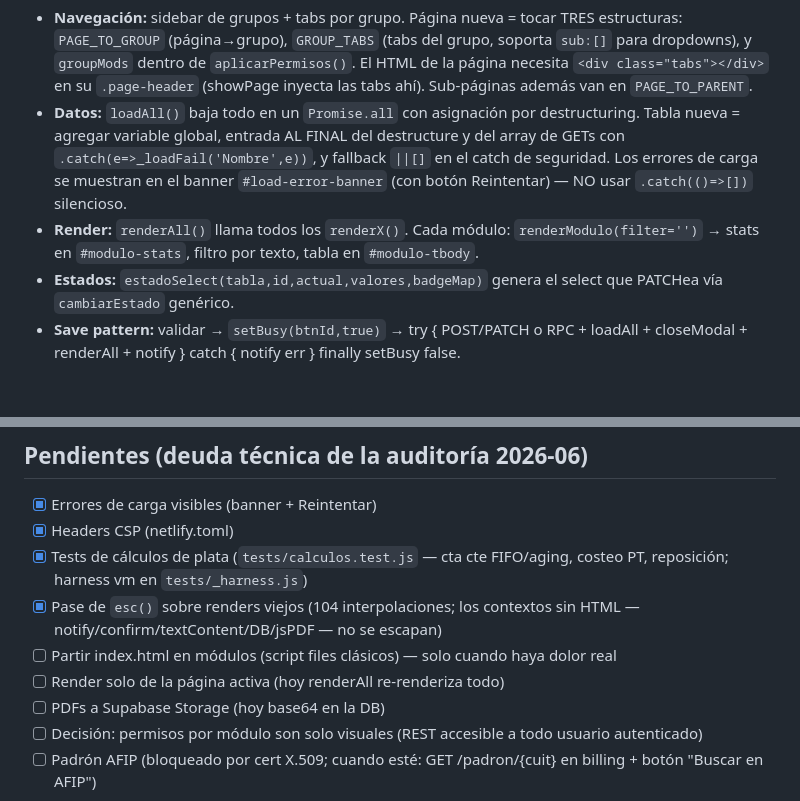
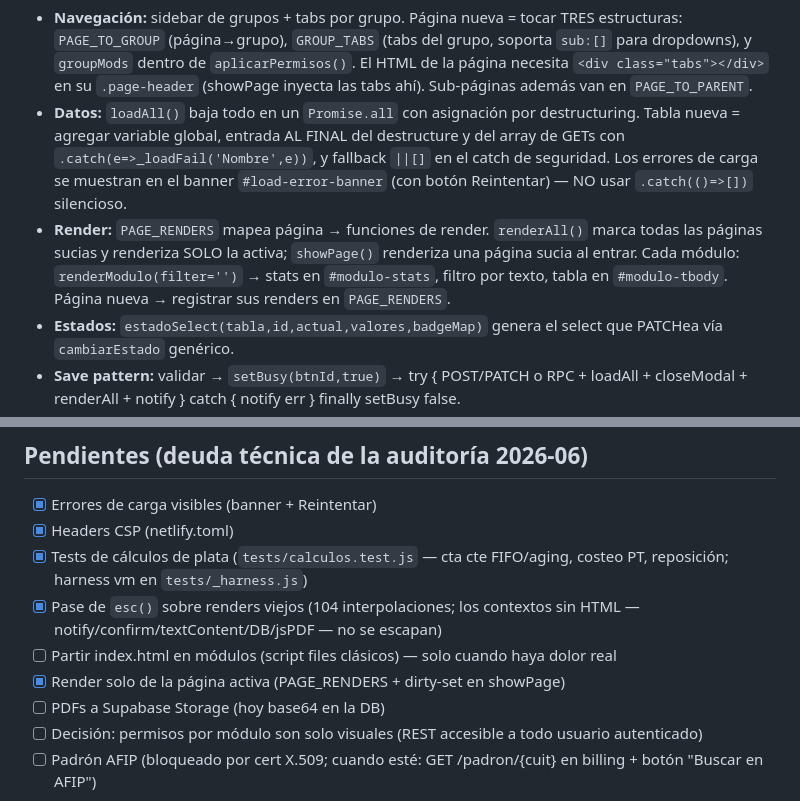
Before and after one commit to Giuliano246/vitalmet, a Markdown page: CLAUDE.md, 2 parts joined by grey strips. GitHub-like rendering; blank space fills up the shorter version.

Commit message:
CLAUDE.md: render por página activa documentado
Co-Authored-By: Claude Fable 5 <noreply@anthropic.com>

```diff
--- a/CLAUDE.md
+++ b/CLAUDE.md
@@ -29,7 +29,7 @@ VitalStock es un ERP single-file (HTML + Supabase) para Vitalmet SA, empresa met
 ## Arquitectura del frontend
 - **Navegación:** sidebar de grupos + tabs por grupo. Página nueva = tocar TRES estructuras: `PAGE_TO_GROUP` (página→grupo), `GROUP_TABS` (tabs del grupo, soporta `sub:[]` para dropdowns), y `groupMods` dentro de `aplicarPermisos()`. El HTML de la página necesita `<div class="tabs"></div>` en su `.page-header` (showPage inyecta las tabs ahí). Sub-páginas además van en `PAGE_TO_PARENT`.
 - **Datos:** `loadAll()` baja todo en un `Promise.all` con asignación por destructuring. Tabla nueva = agregar variable global, entrada AL FINAL del destructure y del array de GETs con `.catch(e=>_loadFail('Nombre',e))`, y fallback `||[]` en el catch de seguridad. Los errores de carga se muestran en el banner `#load-error-banner` (con botón Reintentar) — NO usar `.catch(()=>[])` silencioso.
-- **Render:** `renderAll()` llama todos los `renderX()`. Cada módulo: `renderModulo(filter='')` → stats en `#modulo-stats`, filtro por texto, tabla en `#modulo-tbody`.
+- **Render:** `PAGE_RENDERS` mapea página → funciones de render. `renderAll()` marca todas las páginas sucias y renderiza SOLO la activa; `showPage()` renderiza una página sucia al entrar. Cada módulo: `renderModulo(filter='')` → stats en `#modulo-stats`, filtro por texto, tabla en `#modulo-tbody`. Página nueva → registrar sus renders en `PAGE_RENDERS`.
 - **Estados:** `estadoSelect(tabla,id,actual,valores,badgeMap)` genera el select que PATCHea vía `cambiarEstado` genérico.
 - **Save pattern:** validar → `setBusy(btnId,true)` → try { POST/PATCH o RPC + loadAll + closeModal + renderAll + notify } catch { notify err } finally setBusy false.
 - **Escapado:** TODO dato de usuario interpolado en HTML pasa por `esc()`.
@@ -75,7 +75,7 @@ index.html (~8.050 líneas)
 - [x] Tests de cálculos de plata (`tests/calculos.test.js` — cta cte FIFO/aging, costeo PT, reposición; harness vm en `tests/_harness.js`)
 - [x] Pase de `esc()` sobre renders viejos (104 interpolaciones; los contextos sin HTML — notify/confirm/textContent/DB/jsPDF — no se escapan)
 - [ ] Partir index.html en módulos (script files clásicos) — solo cuando haya dolor real
-- [ ] Render solo de la página activa (hoy renderAll re-renderiza todo)
+- [x] Render solo de la página activa (PAGE_RENDERS + dirty-set en showPage)
 - [ ] PDFs a Supabase Storage (hoy base64 en la DB)
 - [ ] Decisión: permisos por módulo son solo visuales (REST accesible a todo usuario autenticado)
 - [ ] Padrón AFIP (bloqueado por cert X.509; cuando esté: GET /padron/{cuit} en billing + botón "Buscar en AFIP")
```
